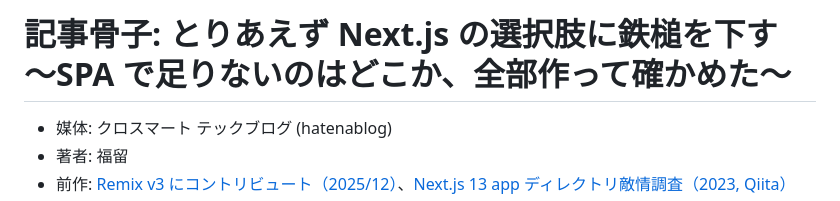
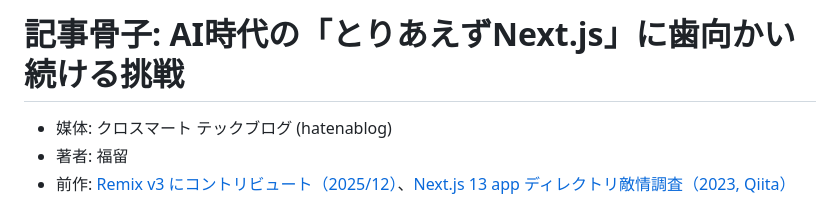
Before and after one commit to FAL-coffee/next-vs-react-router-catalog, a Markdown page: docs/article-outline.md, the part around the change. Drawn GitHub-style.

```diff
--- a/docs/article-outline.md
+++ b/docs/article-outline.md
@@ -1,4 +1,4 @@
-# 記事骨子: とりあえず Next.js の選択肢に鉄槌を下す 〜SPA で足りないのはどこか、全部作って確かめた〜
+# 記事骨子: AI時代の「とりあえずNext.js」に歯向かい続ける挑戦
 
 - 媒体: クロスマート テックブログ (hatenablog)
 - 著者: 福留
```
Also changed, not shown: docs/article-draft.md (+1 -1 lines).
